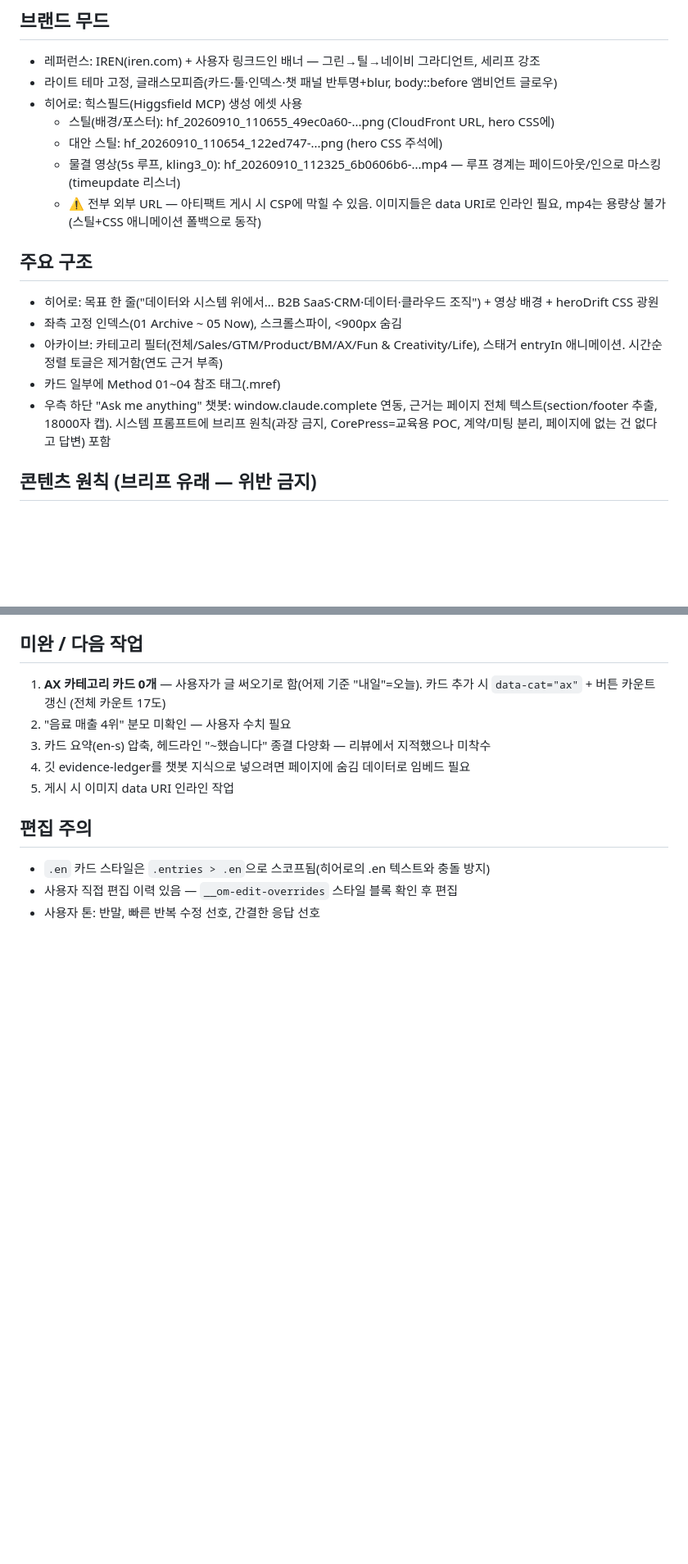
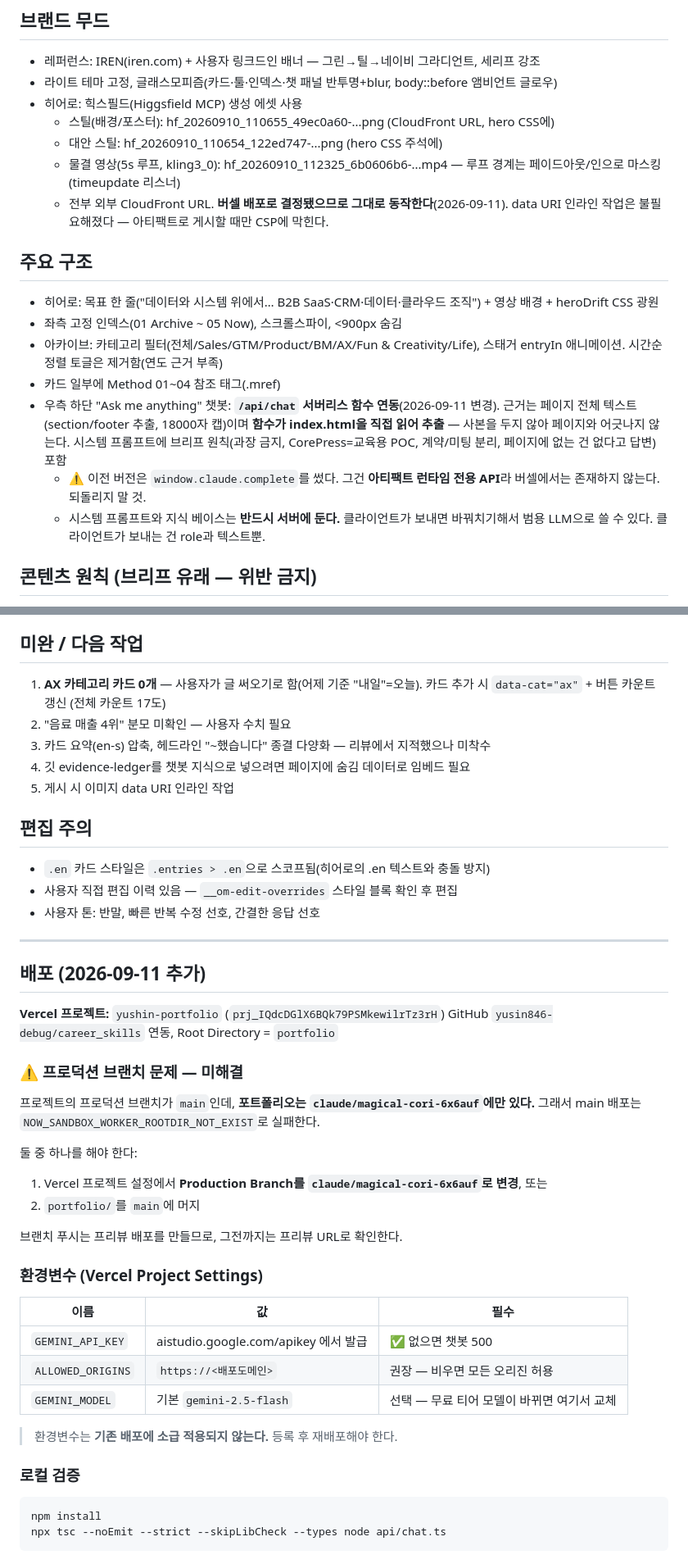
Before and after one commit to yusin846-debug/career_skills, a Markdown page: portfolio/HANDOFF.md, 2 parts joined by grey strips. Shown at 82% size. Drawn GitHub-style; blank space fills up the shorter version.

Commit message:
Document the deployment setup in the handoff note
The note still described the chatbot as calling the artifact runtime and warned
about inlining hero assets for CSP — both wrong since the move to Vercel and
Gemini, and both the kind of stale instruction a later session would follow.

Records the production-branch problem rather than leaving it to be rediscovered:
the project builds from main, where the portfolio directory does not exist, so
the first deployment failed on a missing root directory.

Co-Authored-By: Claude Opus 5 <noreply@anthropic.com>
Claude-Session: https://claude.ai/code/session_01M96QhUfjgfqFVT3Y6GQgq5

````diff
--- a/portfolio/HANDOFF.md
+++ b/portfolio/HANDOFF.md
@@ -13,14 +13,16 @@
   - 스틸(배경/포스터): hf_20260910_110655_49ec0a60-...png (CloudFront URL, hero CSS에)
   - 대안 스틸: hf_20260910_110654_122ed747-...png (hero CSS 주석에)
   - 물결 영상(5s 루프, kling3_0): hf_20260910_112325_6b0606b6-...mp4 — 루프 경계는 페이드아웃/인으로 마스킹(timeupdate 리스너)
-  - ⚠ 전부 외부 URL — 아티팩트 게시 시 CSP에 막힐 수 있음. 이미지들은 data URI로 인라인 필요, mp4는 용량상 불가(스틸+CSS 애니메이션 폴백으로 동작)
+  - 전부 외부 CloudFront URL. **버셀 배포로 결정됐으므로 그대로 동작한다**(2026-09-11). data URI 인라인 작업은 불필요해졌다 — 아티팩트로 게시할 때만 CSP에 막힌다.
 
 ## 주요 구조
 - 히어로: 목표 한 줄("데이터와 시스템 위에서… B2B SaaS·CRM·데이터·클라우드 조직") + 영상 배경 + heroDrift CSS 광원
 - 좌측 고정 인덱스(01 Archive ~ 05 Now), 스크롤스파이, <900px 숨김
 - 아카이브: 카테고리 필터(전체/Sales/GTM/Product/BM/AX/Fun & Creativity/Life), 스태거 entryIn 애니메이션. 시간순 정렬 토글은 제거함(연도 근거 부족)
 - 카드 일부에 Method 01~04 참조 태그(.mref)
-- 우측 하단 "Ask me anything" 챗봇: window.claude.complete 연동, 근거는 페이지 전체 텍스트(section/footer 추출, 18000자 캡). 시스템 프롬프트에 브리프 원칙(과장 금지, CorePress=교육용 POC, 계약/미팅 분리, 페이지에 없는 건 없다고 답변) 포함
+- 우측 하단 "Ask me anything" 챗봇: **`/api/chat` 서버리스 함수 연동**(2026-09-11 변경). 근거는 페이지 전체 텍스트(section/footer 추출, 18000자 캡)이며 **함수가 index.html을 직접 읽어 추출** — 사본을 두지 않아 페이지와 어긋나지 않는다. 시스템 프롬프트에 브리프 원칙(과장 금지, CorePress=교육용 POC, 계약/미팅 분리, 페이지에 없는 건 없다고 답변) 포함
+  - ⚠️ 이전 버전은 `window.claude.complete`를 썼다. 그건 **아티팩트 런타임 전용 API**라 버셀에서는 존재하지 않는다. 되돌리지 말 것.
+  - 시스템 프롬프트와 지식 베이스는 **반드시 서버에 둔다.** 클라이언트가 보내면 바꿔치기해서 범용 LLM으로 쓸 수 있다. 클라이언트가 보내는 건 role과 텍스트뿐.
 
 ## 콘텐츠 원칙 (브리프 유래 — 위반 금지)
 - 수치는 기억 기준 초안, 상단 notice 유지 중(검증 후 제거 예정)
@@ -40,3 +42,38 @@
 - `.en` 카드 스타일은 `.entries > .en`으로 스코프됨(히어로의 .en 텍스트와 충돌 방지)
 - 사용자 직접 편집 이력 있음 — `__om-edit-overrides` 스타일 블록 확인 후 편집
 - 사용자 톤: 반말, 빠른 반복 수정 선호, 간결한 응답 선호
+
+---
+
+## 배포 (2026-09-11 추가)
+
+**Vercel 프로젝트:** `yushin-portfolio` (`prj_IQdcDGlX6BQk79PSMkewilrTz3rH`)
+GitHub `yusin846-debug/career_skills` 연동, Root Directory = `portfolio`
+
+### ⚠️ 프로덕션 브랜치 문제 — 미해결
+
+프로젝트의 프로덕션 브랜치가 `main`인데, **포트폴리오는 `claude/magical-cori-6x6auf`에만 있다.**
+그래서 main 배포는 `NOW_SANDBOX_WORKER_ROOTDIR_NOT_EXIST`로 실패한다.
+
+둘 중 하나를 해야 한다:
+1. Vercel 프로젝트 설정에서 **Production Branch를 `claude/magical-cori-6x6auf`로 변경**, 또는
+2. `portfolio/`를 `main`에 머지
+
+브랜치 푸시는 프리뷰 배포를 만들므로, 그전까지는 프리뷰 URL로 확인한다.
+
+### 환경변수 (Vercel Project Settings)
+
+| 이름 | 값 | 필수 |
+|---|---|---|
+| `GEMINI_API_KEY` | aistudio.google.com/apikey 에서 발급 | ✅ 없으면 챗봇 500 |
+| `ALLOWED_ORIGINS` | `https://<배포도메인>` | 권장 — 비우면 모든 오리진 허용 |
+| `GEMINI_MODEL` | 기본 `gemini-2.5-flash` | 선택 — 무료 티어 모델이 바뀌면 여기서 교체 |
+
+> 환경변수는 **기존 배포에 소급 적용되지 않는다.** 등록 후 재배포해야 한다.
+
+### 로컬 검증
+
+```
+npm install
+npx tsc --noEmit --strict --skipLibCheck --types node api/chat.ts
+```
````
